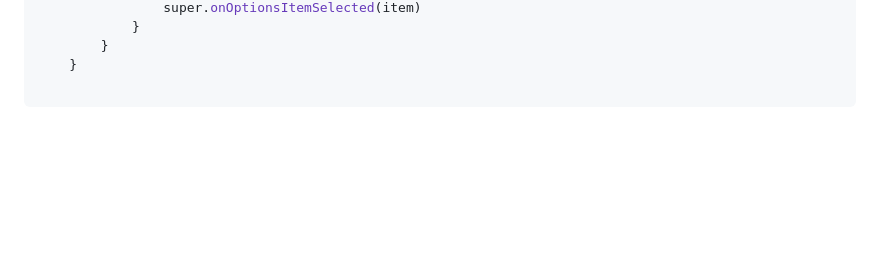
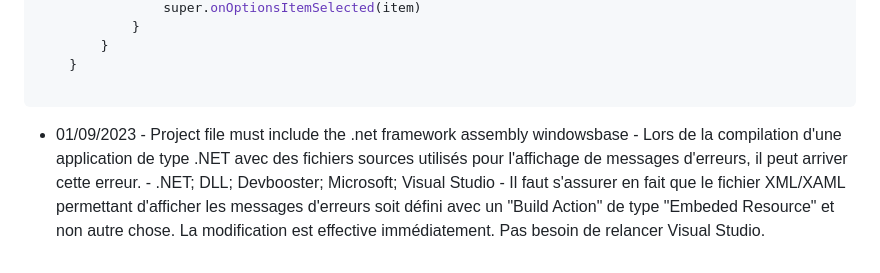
Before and after one commit to LOOS-A/Workspace-AymericLS, a Markdown page: CodeurJournal.md, the part around the change. GitHub-like rendering; blank space fills up the shorter version.

````diff
--- a/CodeurJournal.md
+++ b/CodeurJournal.md
@@ -65,3 +65,4 @@ override fun onOptionsItemSelected(item: MenuItem):Boolean {
     }
 
 ```
+- 01/09/2023 - Project file must include the .net framework assembly windowsbase - Lors de la compilation d'une application de type .NET avec des fichiers sources utilisés pour l'affichage de messages d'erreurs, il peut arriver cette erreur. - .NET; DLL; Devbooster; Microsoft; Visual Studio - Il faut s'assurer en fait que le fichier XML/XAML permettant d'afficher les messages d'erreurs soit défini avec un "Build Action" de type "Embeded Resource" et non autre chose. La modification est effective immédiatement. Pas besoin de relancer Visual Studio.
````
